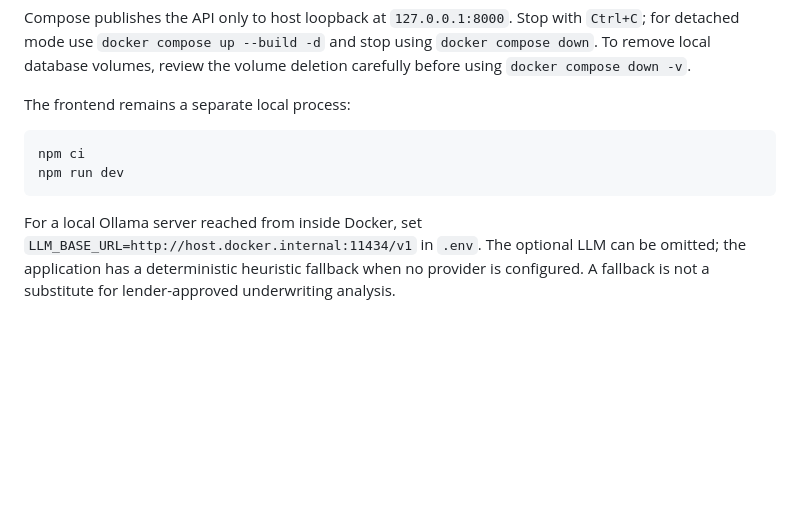
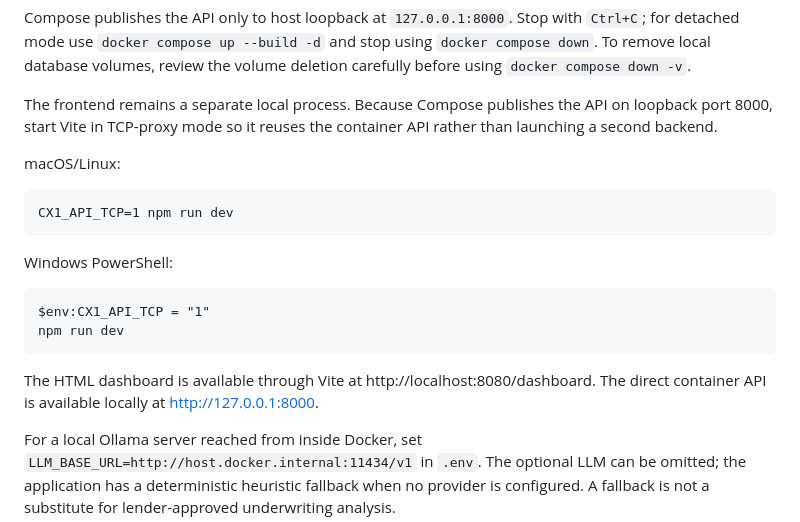
Before and after one commit to aniruddhamaiti83/cygnusx-1, a Markdown page: README.md, the part around the change. Rendered like a GitHub page; blank space fills up the shorter version.

Commit message:
Document Compose and Vite single-backend startup

````diff
--- a/README.md
+++ b/README.md
@@ -99,11 +99,18 @@ docker compose up --build
 
 Compose publishes the API only to host loopback at `127.0.0.1:8000`. Stop with `Ctrl+C`; for detached mode use `docker compose up --build -d` and stop using `docker compose down`. To remove local database volumes, review the volume deletion carefully before using `docker compose down -v`.
 
-The frontend remains a separate local process:
-```bash
-npm ci
-npm run dev
-```
+The frontend remains a separate local process. Because Compose publishes the API on loopback port 8000, start Vite in TCP-proxy mode so it reuses the container API rather than launching a second backend.
+
+macOS/Linux:
+
+    CX1_API_TCP=1 npm run dev
+
+Windows PowerShell:
+
+    $env:CX1_API_TCP = "1"
+    npm run dev
+
+The HTML dashboard is available through Vite at http://localhost:8080/dashboard. The direct container API is available locally at http://127.0.0.1:8000.
 
 For a local Ollama server reached from inside Docker, set `LLM_BASE_URL=http://host.docker.internal:11434/v1` in `.env`. The optional LLM can be omitted; the application has a deterministic heuristic fallback when no provider is configured. A fallback is not a substitute for lender-approved underwriting analysis.
 
````
